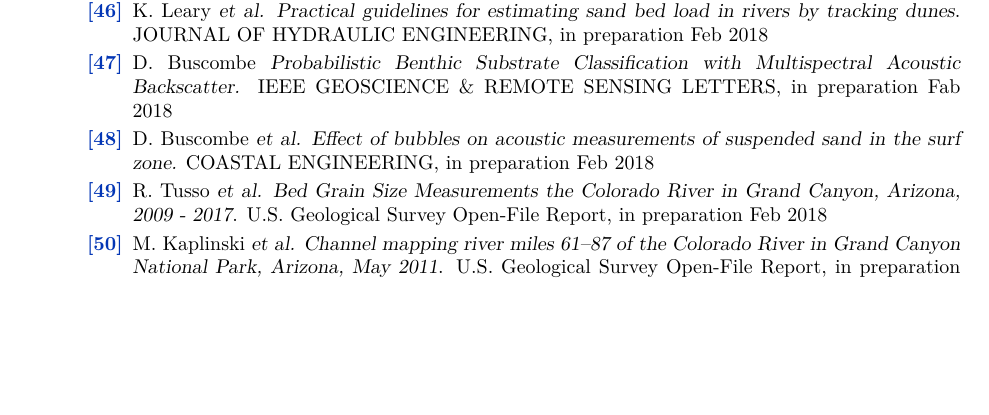
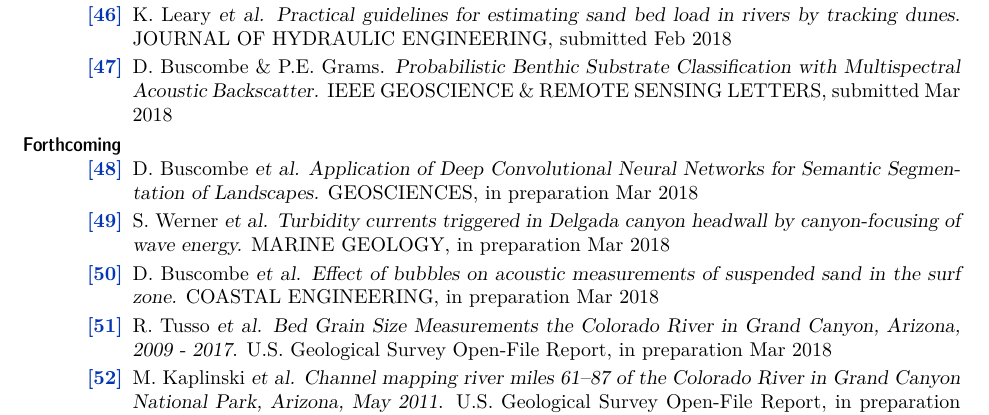
Before and after one commit to nxtruong/CV, a LaTeX CV (CV.tex): part of page 10 of 10, cut so that both start at the same text, the shorter picture padded with empty space. Compiled offline with pdfLaTeX.

Commit message:
Thu Mar  1 21:23:54 MST 2018

```diff
--- a/CV.tex
+++ b/CV.tex
@@ -1136,6 +1136,16 @@ Principal-Investigator (2008). Grant to develop and trial algorithms for quantif
       {\sl How many measurements are required to construct an accurate sand budget in a large river? Insights from analyses of signal and noise.}
       EARTH SURFACE PROCESSES \& LANDFORMS, submitted Dec 2017.
 
+    \publication
+      K. Leary {\sl et al.}
+      {\sl Practical guidelines for estimating sand bed load in rivers by tracking dunes}.
+      JOURNAL OF HYDRAULIC ENGINEERING, submitted Feb 2018
+
+    \publication
+      D. Buscombe \& P.E. Grams.
+      {\sl Probabilistic Benthic Substrate Classification with Multispectral Acoustic Backscatter.}
+      IEEE GEOSCIENCE \& REMOTE SENSING LETTERS, submitted Mar 2018
+
     \end{itemize}
 }
 
@@ -1144,29 +1154,29 @@ Principal-Investigator (2008). Grant to develop and trial algorithms for quantif
   \begin{itemize}[leftmargin=0ex, itemsep=0ex, parsep=.5ex, labelindent=-4ex]
 
     \publication
-      K. Leary {\sl et al.}
-      {\sl Practical guidelines for estimating sand bed load in rivers by tracking dunes}.
-      JOURNAL OF HYDRAULIC ENGINEERING, in preparation Feb 2018
+      D. Buscombe {\sl et al.}
+      {\sl Application of Deep Convolutional Neural Networks for Semantic Segmentation of Landscapes.}
+      GEOSCIENCES, in preparation Mar 2018
 
     \publication
-      D. Buscombe
-      {\sl Probabilistic Benthic Substrate Classification with Multispectral Acoustic Backscatter.}
-      IEEE GEOSCIENCE \& REMOTE SENSING LETTERS, in preparation Fab 2018
+      S. Werner {\sl et al.}
+      {\sl Turbidity currents triggered in Delgada canyon headwall by canyon-focusing of wave energy.}
+      MARINE GEOLOGY, in preparation Mar 2018
 
     \publication
       D. Buscombe {\sl et al.}
       {\sl Effect of bubbles on acoustic measurements of suspended sand in the surf zone.}
-      COASTAL ENGINEERING, in preparation Feb 2018
+      COASTAL ENGINEERING, in preparation Mar 2018
 
     \publication
       R. Tusso {\sl et al.}
       {\sl Bed Grain Size Measurements the Colorado River in Grand Canyon, Arizona, 2009 - 2017}.
-      U.S. Geological Survey Open-File Report, in preparation Feb 2018
+      U.S. Geological Survey Open-File Report, in preparation Mar 2018
 
     \publication
       M. Kaplinski {\sl et al.}
       {\sl Channel mapping river miles 61–87 of the Colorado River in Grand Canyon National Park, Arizona, May 2011}.
-      U.S. Geological Survey Open-File Report, in preparation Feb 2018
+      U.S. Geological Survey Open-File Report, in preparation Mar 2018
 
     \end{itemize}
 }
```
Also changed, not shown: CV.pdf, 1 other file.
